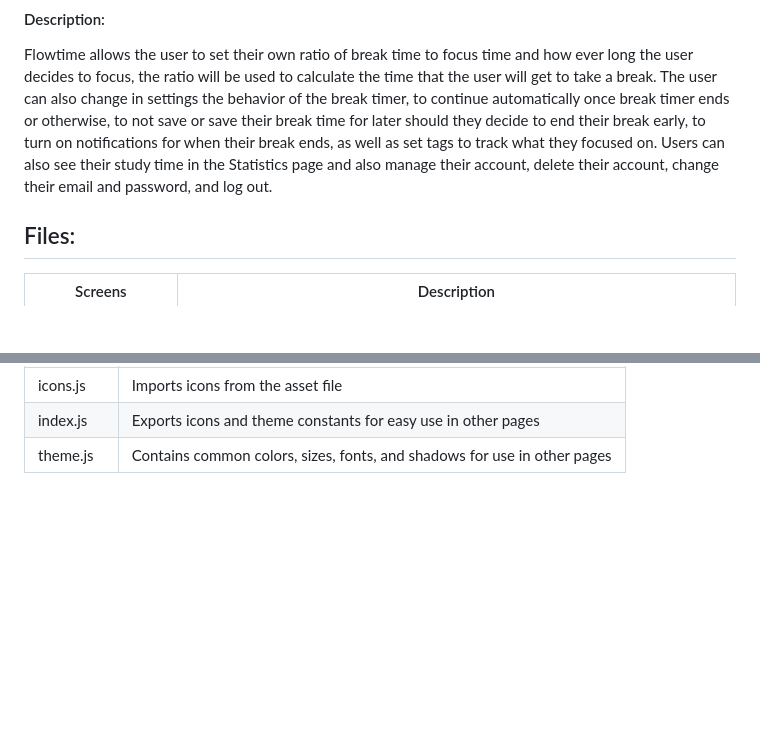
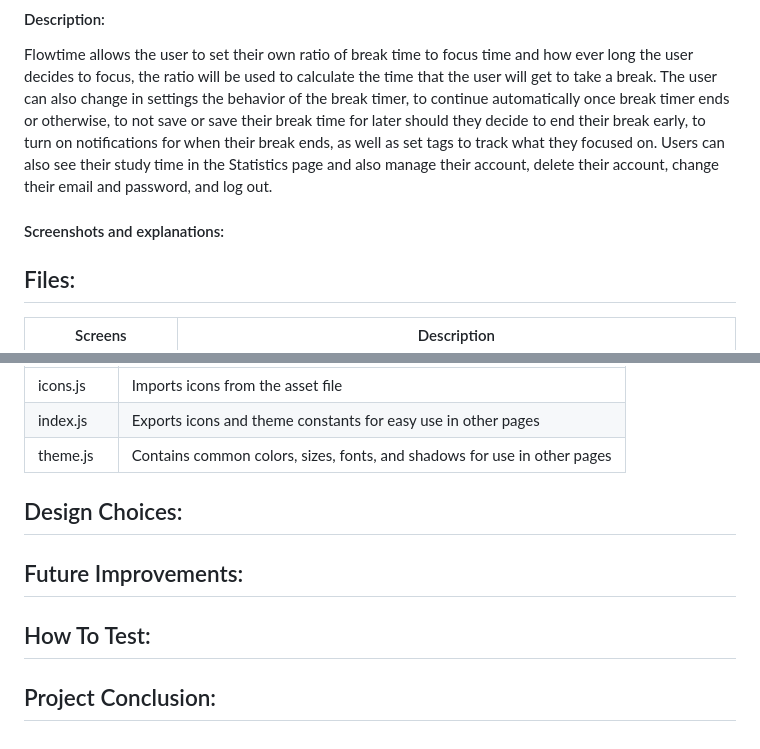
Before and after one commit to jianrontan/flowtime, a Markdown page: README.md, 2 parts joined by grey strips. GitHub-like rendering; blank space fills up the shorter version.

```diff
--- a/README.md
+++ b/README.md
@@ -19,6 +19,8 @@ behavior of the break timer, to continue automatically once break timer ends or
 time for later should they decide to end their break early, to turn on notifications for when their break ends, as well as
 set tags to track what they focused on. Users can also see their study time in the Statistics page and also manage their
 account, delete their account, change their email and password, and log out.
+
+#### Screenshots and explanations:
 
 ## Files:
 | Screens | Description |
@@ -73,3 +75,11 @@ account, delete their account, change their email and password, and log out.
 | icons.js | Imports icons from the asset file |
 | index.js | Exports icons and theme constants for easy use in other pages |
 | theme.js | Contains common colors, sizes, fonts, and shadows for use in other pages |
+
+## Design Choices:
+
+## Future Improvements:
+
+## How To Test:
+
+## Project Conclusion:
```
